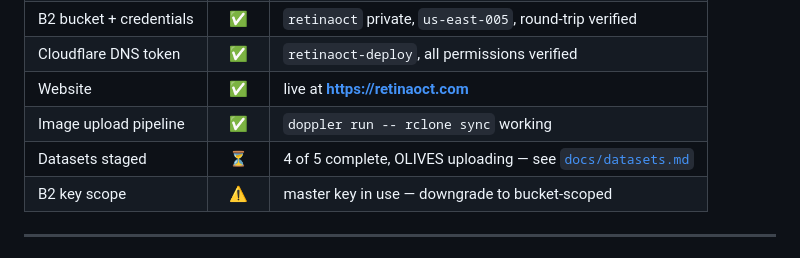
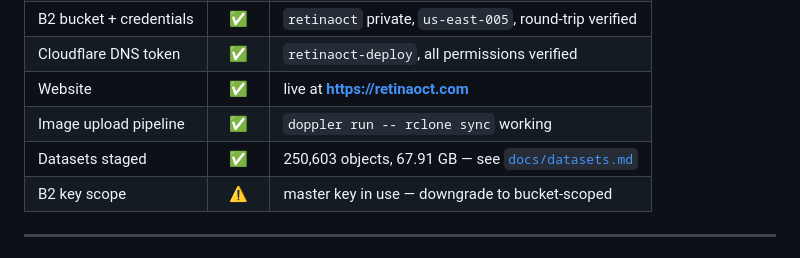
Before and after one commit to NicoleMulla/retinaoct, a Markdown page: README.md, the part around the change. GitHub-like rendering.

```diff
--- a/README.md
+++ b/README.md
@@ -20,7 +20,7 @@ running record of how it was all provisioned.
 | Cloudflare DNS token | ✅ | `retinaoct-deploy`, all permissions verified |
 | Website | ✅ | live at **https://retinaoct.com** |
 | Image upload pipeline | ✅ | `doppler run -- rclone sync` working |
-| Datasets staged | ⏳ | 4 of 5 complete, OLIVES uploading — see [`docs/datasets.md`](docs/datasets.md) |
+| Datasets staged | ✅ | 250,603 objects, 67.91 GB — see [`docs/datasets.md`](docs/datasets.md) |
 | B2 key scope | ⚠️ | master key in use — downgrade to bucket-scoped |
 
 ---
```
Also changed, not shown: docs/datasets.md (+36 -10 lines).
